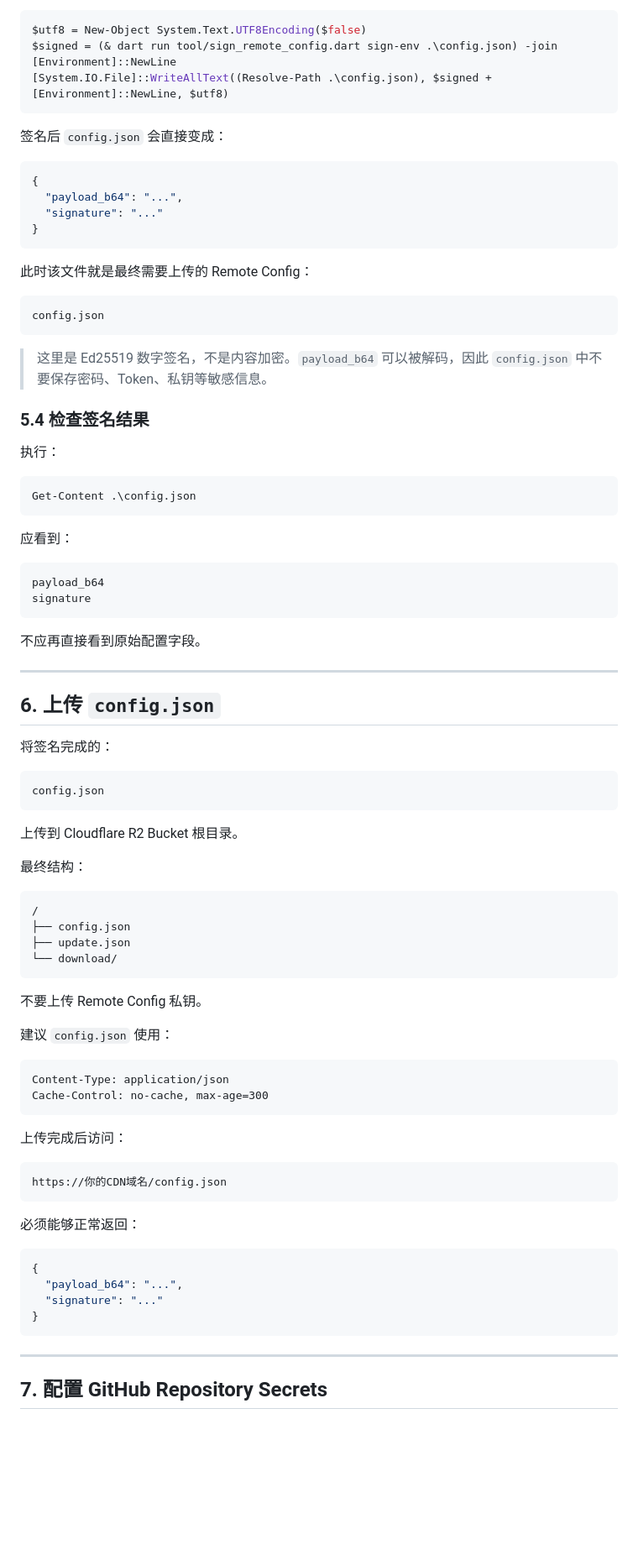
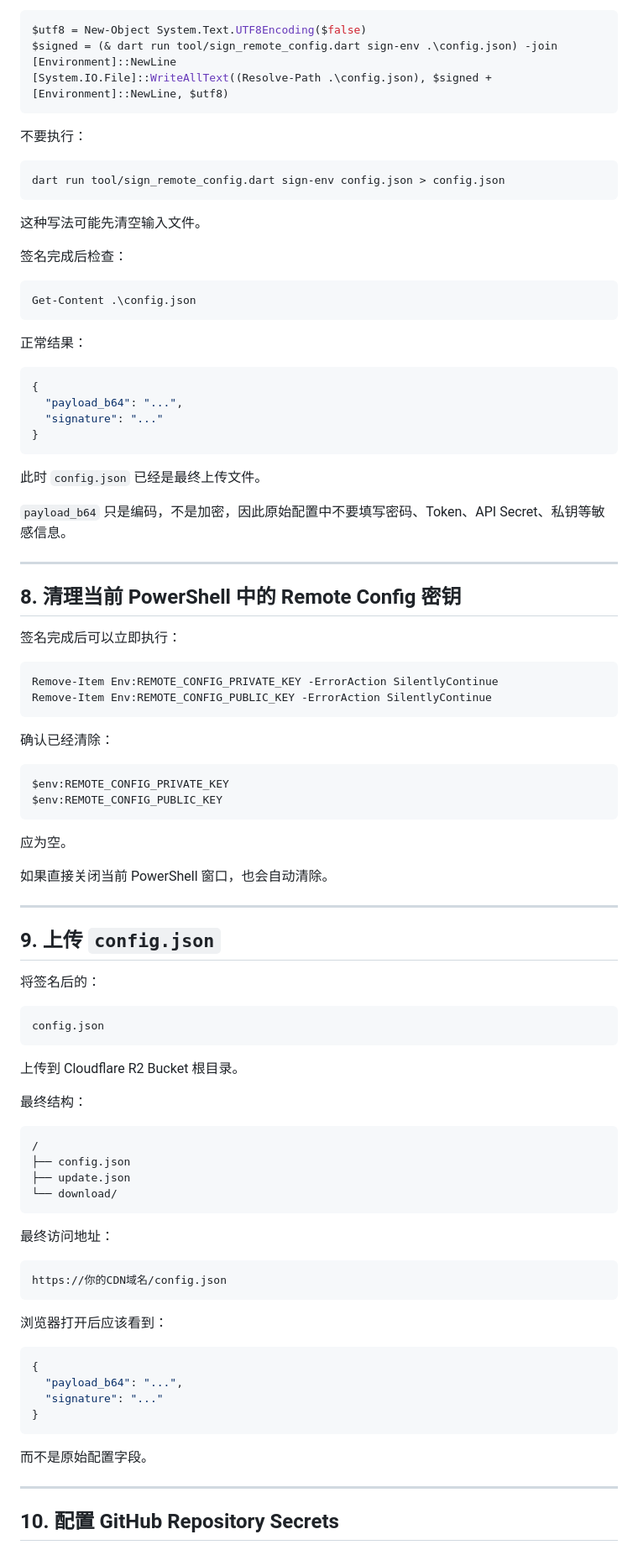
Before and after one commit to mydss-dev/Litchi-Client, a Markdown page: ENVIRONMENT.md, the part around one of its changes. Shown at 84% size. Drawn GitHub-style; blank space fills up the shorter version.

Commit message:
docs: clarify remote config signing flow (#7)

````diff
--- a/ENVIRONMENT.md
+++ b/ENVIRONMENT.md
@@ -217,7 +242,21 @@ $signed = (& dart run tool/sign_remote_config.dart sign-env .\config.json) -join
 [System.IO.File]::WriteAllText((Resolve-Path .\config.json), $signed + [Environment]::NewLine, $utf8)
 ```
 
-签名后 `config.json` 会直接变成：
+不要执行：
+
+```text
+dart run tool/sign_remote_config.dart sign-env config.json > config.json
+```
+
+这种写法可能先清空输入文件。
+
+签名完成后检查：
+
+```powershell
+Get-Content .\config.json
+```
+
+正常结果：
 
 ```json
 {
@@ -226,36 +265,37 @@ $signed = (& dart run tool/sign_remote_config.dart sign-env .\config.json) -join
 }
 ```
 
-此时该文件就是最终需要上传的 Remote Config：
+此时 `config.json` 已经是最终上传文件。
 
-```text
-config.json
-```
-
-> 这里是 Ed25519 数字签名，不是内容加密。`payload_b64` 可以被解码，因此 `config.json` 中不要保存密码、Token、私钥等敏感信息。
-
-### 5.4 检查签名结果
-
-执行：
-
-```powershell
-Get-Content .\config.json
-```
-
-应看到：
-
-```text
-payload_b64
-signature
-```
-
-不应再直接看到原始配置字段。
+`payload_b64` 只是编码，不是加密，因此原始配置中不要填写密码、Token、API Secret、私钥等敏感信息。
 
 ---
 
-## 6. 上传 `config.json`
+## 8. 清理当前 PowerShell 中的 Remote Config 密钥
 
-将签名完成的：
+签名完成后可以立即执行：
+
+```powershell
+Remove-Item Env:REMOTE_CONFIG_PRIVATE_KEY -ErrorAction SilentlyContinue
+Remove-Item Env:REMOTE_CONFIG_PUBLIC_KEY -ErrorAction SilentlyContinue
+```
+
+确认已经清除：
+
+```powershell
+$env:REMOTE_CONFIG_PRIVATE_KEY
+$env:REMOTE_CONFIG_PUBLIC_KEY
+```
+
+应为空。
+
+如果直接关闭当前 PowerShell 窗口，也会自动清除。
+
+---
+
+## 9. 上传 `config.json`
+
+将签名后的：
 
 ```text
 config.json
@@ -272,22 +312,13 @@ config.json
 └── download/
 ```
 
-不要上传 Remote Config 私钥。
-
-建议 `config.json` 使用：
-
-```text
-Content-Type: application/json
-Cache-Control: no-cache, max-age=300
-```
-
-上传完成后访问：
+最终访问地址：
 
 ```text
 https://你的CDN域名/config.json
 ```
 
-必须能够正常返回：
+浏览器打开后应该看到：
 
 ```json
 {
@@ -296,7 +327,9 @@ https://你的CDN域名/config.json
 }
 ```
 
+而不是原始配置字段。
+
 ---
 
-## 7. 配置 GitHub Repository Secrets
+## 10. 配置 GitHub Repository Secrets
 
````
Also changed, not shown: other parts of ENVIRONMENT.md (+154 -146 lines).
